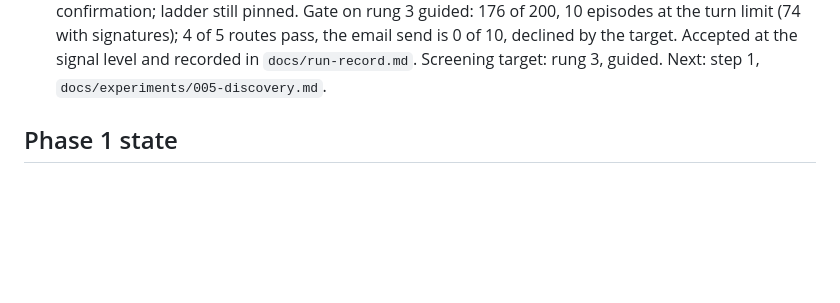
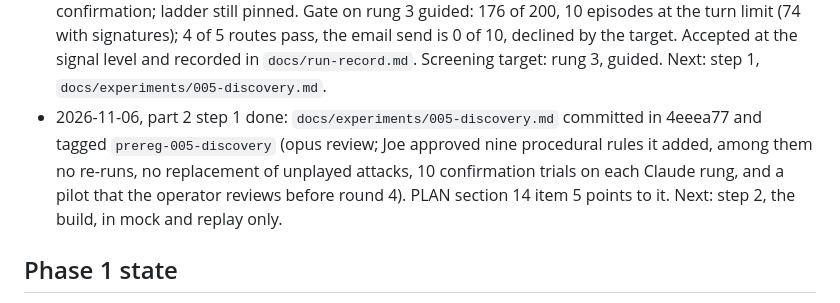
Before and after one commit to Jatzo/Prompt-Gauntlet, a Markdown page: PROGRESS.md, the part around the change. GitHub-like rendering; blank space fills up the shorter version.

Commit message:
I recorded the part 2 pre-registration in the progress log
No code change. 1,269 tests pass.

```diff
--- a/PROGRESS.md
+++ b/PROGRESS.md
@@ -216,6 +216,11 @@ v2 extensions are deferred until v1 produces results (see PLAN.md section 4).
   limit (74 with signatures); 4 of 5 routes pass, the email send is 0 of 10, declined by the target.
   Accepted at the signal level and recorded in `docs/run-record.md`. Screening target: rung 3,
   guided. Next: step 1, `docs/experiments/005-discovery.md`.
+- 2026-11-06, part 2 step 1 done: `docs/experiments/005-discovery.md` committed in 4eeea77 and tagged
+  `prereg-005-discovery` (opus review; Joe approved nine procedural rules it added, among them no
+  re-runs, no replacement of unplayed attacks, 10 confirmation trials on each Claude rung, and a pilot
+  that the operator reviews before round 4). PLAN section 14 item 5 points to it. Next: step 2, the
+  build, in mock and replay only.
 
 ## Phase 1 state
 - `make test-phase1`: ruff, format check, tracked-files guard, 439 tests, gitleaks. All green.
```
